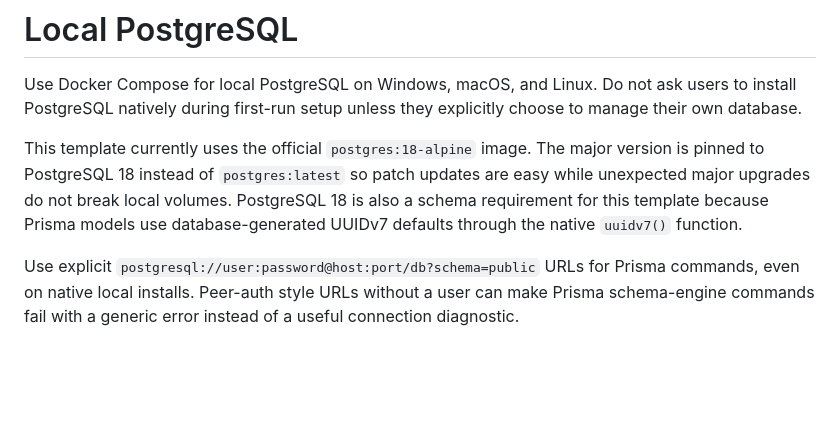
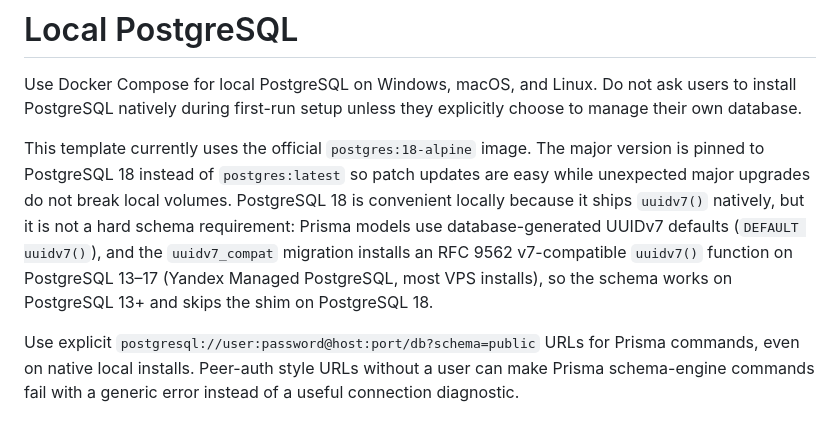
Before and after one commit to invdr/dune-site, a Markdown page: docs/LOCAL_DATABASE.md, the part around the change. Drawn GitHub-style; blank space fills up the shorter version.

```diff
--- a/docs/LOCAL_DATABASE.md
+++ b/docs/LOCAL_DATABASE.md
@@ -2,7 +2,7 @@
 
 Use Docker Compose for local PostgreSQL on Windows, macOS, and Linux. Do not ask users to install PostgreSQL natively during first-run setup unless they explicitly choose to manage their own database.
 
-This template currently uses the official `postgres:18-alpine` image. The major version is pinned to PostgreSQL 18 instead of `postgres:latest` so patch updates are easy while unexpected major upgrades do not break local volumes. PostgreSQL 18 is also a schema requirement for this template because Prisma models use database-generated UUIDv7 defaults through the native `uuidv7()` function.
+This template currently uses the official `postgres:18-alpine` image. The major version is pinned to PostgreSQL 18 instead of `postgres:latest` so patch updates are easy while unexpected major upgrades do not break local volumes. PostgreSQL 18 is convenient locally because it ships `uuidv7()` natively, but it is not a hard schema requirement: Prisma models use database-generated UUIDv7 defaults (`DEFAULT uuidv7()`), and the `uuidv7_compat` migration installs an RFC 9562 v7-compatible `uuidv7()` function on PostgreSQL 13–17 (Yandex Managed PostgreSQL, most VPS installs), so the schema works on PostgreSQL 13+ and skips the shim on PostgreSQL 18.
 
 Use explicit `postgresql://user:password@host:port/db?schema=public` URLs for Prisma commands, even on native local installs. Peer-auth style URLs without a user can make Prisma schema-engine commands fail with a generic error instead of a useful connection diagnostic.
 
```
Also changed, not shown: README.md (+1 -1 lines), docs/ARCHITECTURE.md (+2 -2 lines).
